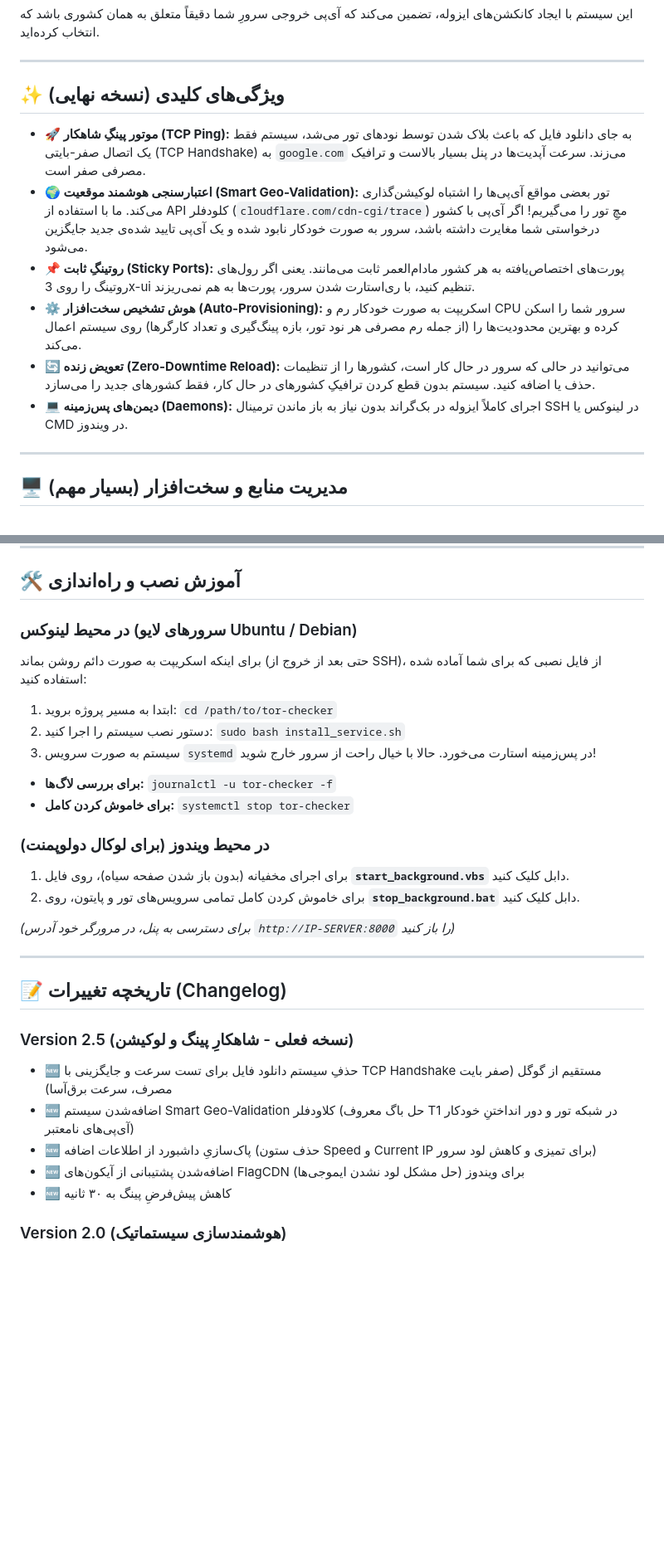
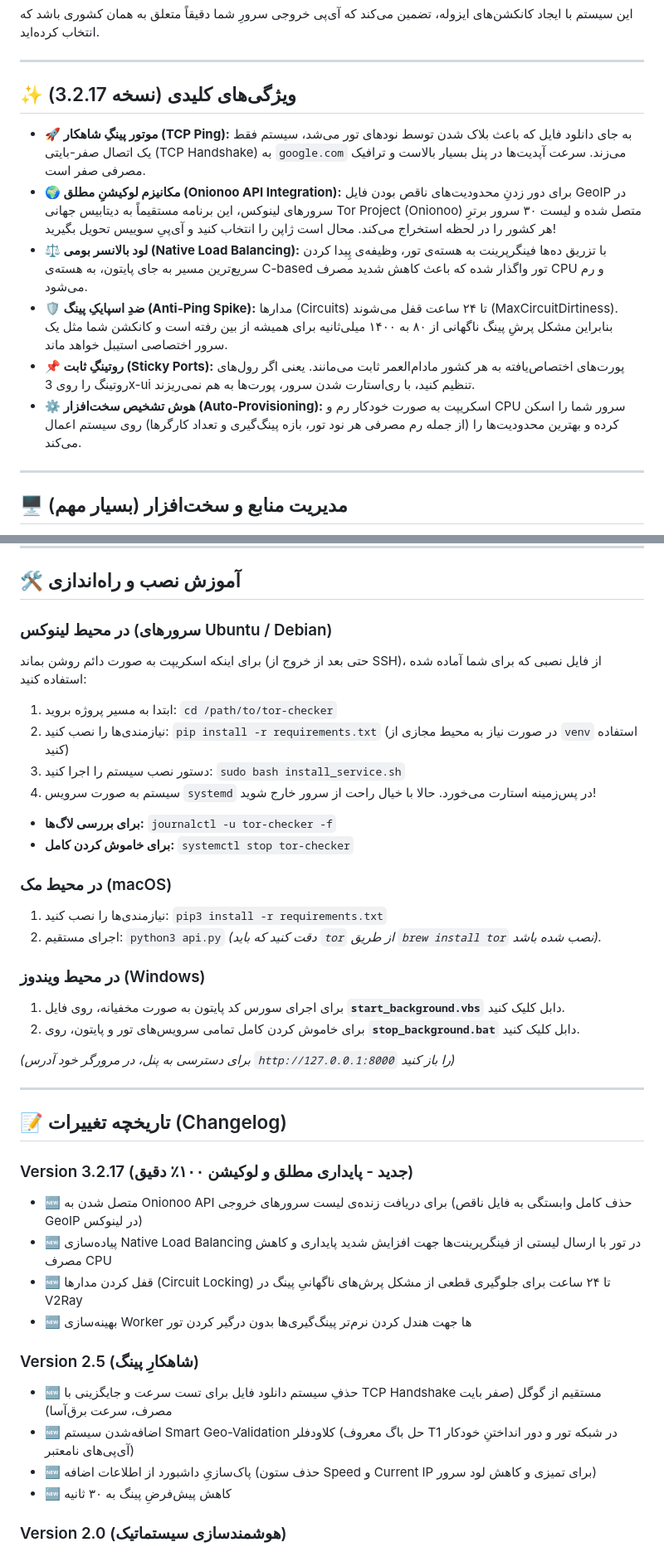
Before and after one commit to thekourox/tor-checker, a Markdown page: README.md, 2 parts joined by grey strips. Shown at 83% size. Drawn GitHub-style; blank space fills up the shorter version.

```diff
--- a/README.md
+++ b/README.md
@@ -6,14 +6,14 @@
 
 ---
 
-## ✨ ویژگی‌های کلیدی (نسخه نهایی)
+## ✨ ویژگی‌های کلیدی (نسخه 3.2.17)
 
 - **🚀 موتور پینگِ شاهکار (TCP Ping):** به جای دانلود فایل که باعث بلاک شدن توسط نودهای تور می‌شد، سیستم فقط یک اتصال صفر-بایتی (TCP Handshake) به `google.com` می‌زند. سرعت آپدیت‌ها در پنل بسیار بالاست و ترافیک مصرفی صفر است.
-- **🌍 اعتبارسنجی هوشمند موقعیت (Smart Geo-Validation):** تور بعضی مواقع آی‌پی‌ها را اشتباه لوکیشن‌گذاری می‌کند. ما با استفاده از API کلودفلر (`cloudflare.com/cdn-cgi/trace`) مچِ تور را می‌گیریم! اگر آی‌پی با کشور درخواستی شما مغایرت داشته باشد، سرور به صورت خودکار نابود شده و یک آی‌پی تایید شده‌ی جدید جایگزین می‌شود.
+- **🌍 مکانیزم لوکیشنِ مطلق (Onionoo API Integration):** برای دور زدنِ محدودیت‌های ناقص بودن فایل GeoIP در سرورهای لینوکس، این برنامه مستقیماً به دیتابیس جهانی Tor Project (Onionoo) متصل شده و لیست ۳۰ سرور برترِ هر کشور را در لحظه استخراج می‌کند. محال است ژاپن را انتخاب کنید و آی‌پیِ سوییس تحویل بگیرید!
+- **⚖️ لود بالانسر بومی (Native Load Balancing):** با تزریق ده‌ها فینگرپرینت به هسته‌ی تور، وظیفه‌ی پِیدا کردن سریع‌ترین مسیر به جای پایتون، به هسته‌ی C-based تور واگذار شده که باعث کاهش شدید مصرف CPU و رم می‌شود.
+- **🛡️ ضدِ اسپایکِ پینگ (Anti-Ping Spike):** مدارها (Circuits) تا ۲۴ ساعت قفل می‌شوند (MaxCircuitDirtiness). بنابراین مشکل پرشِ پینگ ناگهانی از ۸۰ به ۱۴۰۰ میلی‌ثانیه برای همیشه از بین رفته است و کانکشن شما مثل یک سرور اختصاصی استیبل خواهد ماند.
 - **📌 روتینگِ ثابت (Sticky Ports):** پورت‌های اختصاص‌یافته به هر کشور مادام‌العمر ثابت می‌مانند. یعنی اگر رول‌های روتینگ را روی 3x-ui تنظیم کنید، با ری‌استارت شدن سرور، پورت‌ها به هم نمی‌ریزند.
 - **⚙️ هوش تشخیص سخت‌افزار (Auto-Provisioning):** اسکریپت به صورت خودکار رم و CPU سرور شما را اسکن کرده و بهترین محدودیت‌ها را (از جمله رم مصرفی هر نود تور، بازه پینگ‌گیری و تعداد کارگرها) روی سیستم اعمال می‌کند.
-- **🔄 تعویض زنده (Zero-Downtime Reload):** می‌توانید در حالی که سرور در حال کار است، کشورها را از تنظیمات حذف یا اضافه کنید. سیستم بدون قطع کردن ترافیکِ کشورهای در حال کار، فقط کشورهای جدید را می‌سازد.
-- **💻 دیمن‌های پس‌زمینه (Daemons):** اجرای کاملاً ایزوله در بک‌گراند بدون نیاز به باز ماندن ترمینال SSH در لینوکس یا CMD در ویندوز.
 
 ---
 
@@ -37,29 +37,40 @@
 
 ## 🛠️ آموزش نصب و راه‌اندازی
 
-### در محیط لینوکس (سرورهای لایو Ubuntu / Debian)
+### در محیط لینوکس (سرورهای Ubuntu / Debian)
 برای اینکه اسکریپت به صورت دائم روشن بماند (حتی بعد از خروج از SSH)، از فایل نصبی که برای شما آماده شده استفاده کنید:
 1. ابتدا به مسیر پروژه بروید: `cd /path/to/tor-checker`
-2. دستور نصب سیستم را اجرا کنید: `sudo bash install_service.sh`
-3. سیستم به صورت سرویس `systemd` در پس‌زمینه استارت می‌خورد. حالا با خیال راحت از سرور خارج شوید!
+2. نیازمندی‌ها را نصب کنید: `pip install -r requirements.txt` (در صورت نیاز به محیط مجازی از `venv` استفاده کنید)
+3. دستور نصب سیستم را اجرا کنید: `sudo bash install_service.sh`
+4. سیستم به صورت سرویس `systemd` در پس‌زمینه استارت می‌خورد. حالا با خیال راحت از سرور خارج شوید!
 - **برای بررسی لاگ‌ها:** `journalctl -u tor-checker -f`
 - **برای خاموش کردن کامل:** `systemctl stop tor-checker`
 
-### در محیط ویندوز (برای لوکال دولوپمنت)
-1. برای اجرای مخفیانه (بدون باز شدن صفحه سیاه)، روی فایل **`start_background.vbs`** دابل کلیک کنید.
+### در محیط مک (macOS)
+1. نیازمندی‌ها را نصب کنید: `pip3 install -r requirements.txt`
+2. اجرای مستقیم: `python3 api.py`
+*(دقت کنید که باید `tor` از طریق `brew install tor` نصب شده باشد).*
+
+### در محیط ویندوز (Windows)
+1. برای اجرای سورس کد پایتون به صورت مخفیانه، روی فایل **`start_background.vbs`** دابل کلیک کنید.
 2. برای خاموش کردن کامل تمامی سرویس‌های تور و پایتون، روی **`stop_background.bat`** دابل کلیک کنید.
 
-*(برای دسترسی به پنل، در مرورگر خود آدرس `http://IP-SERVER:8000` را باز کنید)*
+*(برای دسترسی به پنل، در مرورگر خود آدرس `http://127.0.0.1:8000` را باز کنید)*
 
 ---
 
 ## 📝 تاریخچه تغییرات (Changelog)
 
-### Version 2.5 (نسخه فعلی - شاهکارِ پینگ و لوکیشن)
+### Version 3.2.17 (جدید - پایداری مطلق و لوکیشن ۱۰۰٪ دقیق)
+- 🆕 متصل شدن به Onionoo API برای دریافت زنده‌ی لیست سرورهای خروجی (حذف کامل وابستگی به فایل ناقص GeoIP در لینوکس)
+- 🆕 پیاده‌سازی Native Load Balancing در تور با ارسال لیستی از فینگرپرینت‌ها جهت افزایش شدید پایداری و کاهش مصرف CPU
+- 🆕 قفل کردن مدارها (Circuit Locking) تا ۲۴ ساعت برای جلوگیری قطعی از مشکل پرش‌های ناگهانیِ پینگ در V2Ray
+- 🆕 بهینه‌سازی Worker ها جهت هندل کردن نرم‌تر پینگ‌گیری‌ها بدون درگیر کردن تور
+
+### Version 2.5 (شاهکارِ پینگ)
 - 🆕 حذفِ سیستم دانلود فایل برای تست سرعت و جایگزینی با TCP Handshake مستقیم از گوگل (صفر بایت مصرف، سرعت برق‌آسا)
 - 🆕 اضافه‌شدن سیستم Smart Geo-Validation کلاودفلر (حل باگ معروف T1 در شبکه تور و دور انداختنِ خودکار آی‌پی‌های نامعتبر)
 - 🆕 پاک‌سازیِ داشبورد از اطلاعات اضافه (حذف ستون Speed و Current IP برای تمیزی و کاهش لود سرور)
-- 🆕 اضافه‌شدن پشتیبانی از آیکون‌های FlagCDN برای ویندوز (حل مشکل لود نشدن ایموجی‌ها)
 - 🆕 کاهش پیش‌فرضِ پینگ به ۳۰ ثانیه
 
 ### Version 2.0 (هوشمندسازی سیستماتیک)
```
